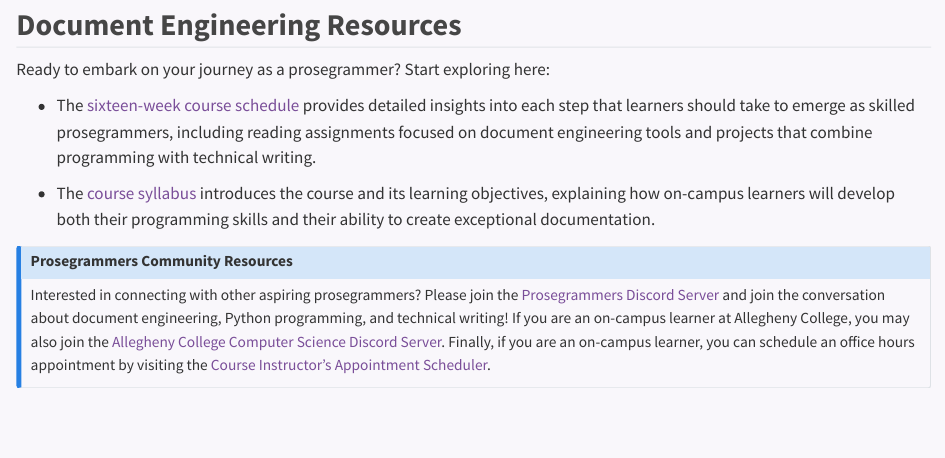
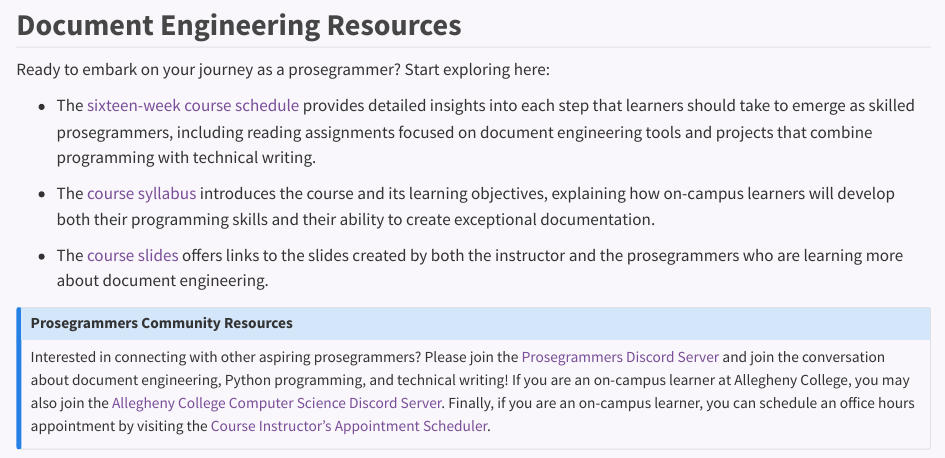
Before and after one commit to yendluri02/www.prosegrammers.com, a Quarto document (index.qmd): the page in a window 1100 px wide, from 3470 px down. Rendered offline with R 4.5, knitr and Pandoc in place of Quarto, with nearby package versions; long lines of code are wrapped.

Commit message:
feat: Add a link to the course slides in the resource section of the index.qmd file.

```diff
--- a/index.qmd
+++ b/index.qmd
@@ -147,6 +147,10 @@ tools and projects that combine programming with technical writing.
 learning objectives, explaining how on-campus learners will develop both their
 programming skills and their ability to create exceptional documentation.
 
+- The [course slides](./slides/index.qmd) offers links to the slides created
+by both the instructor and the prosegrammers who are learning more about
+document engineering.
+
 ::: {.callout-note appearance="minimal" title="Prosegrammers Community Resources"}
 
 Interested in connecting with other aspiring prosegrammers? Please join the
```
